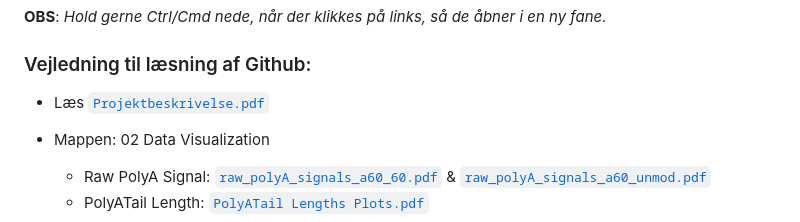
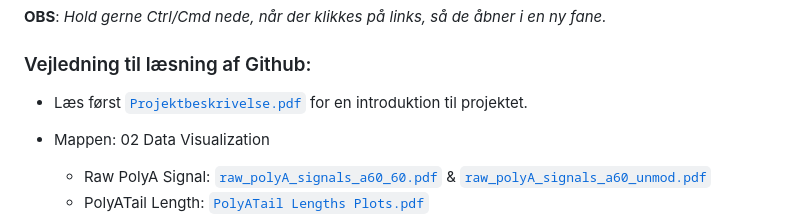
Before and after one commit to Najaandrup/Dataprojekt, a Markdown page: README.md, the part around the change. Rendered like a GitHub page.

```diff
--- a/README.md
+++ b/README.md
@@ -3,7 +3,7 @@
 **OBS**: *Hold gerne Ctrl/Cmd nede, når der klikkes på links, så de åbner i en ny fane.*
 
 ### Vejledning til læsning af Github:
-- Læs <a href="https://github.com/Najaandrup/Dataprojekt/blob/main/Projektbeskrivelse.pdf"><code>Projektbeskrivelse.pdf</code></a>
+- Læs først <a href="https://github.com/Najaandrup/Dataprojekt/blob/main/Projektbeskrivelse.pdf"><code>Projektbeskrivelse.pdf</code></a> for en introduktion til projektet.
 
 -  Mappen: 02 Data Visualization
     - Raw PolyA Signal: <a href="https://github.com/Najaandrup/Dataprojekt/blob/main/02%20Data%20Visualization/Raw%20PolyA%20Signal/raw_polyA_signals_a60_60.pdf"><code>raw_polyA_signals_a60_60.pdf</code></a> & <a href="https://github.com/Najaandrup/Dataprojekt/blob/main/02%20Data%20Visualization/Raw%20PolyA%20Signal/raw_polyA_signals_a60_unmod.pdf"><code>raw_polyA_signals_a60_unmod.pdf</code></a>
```
